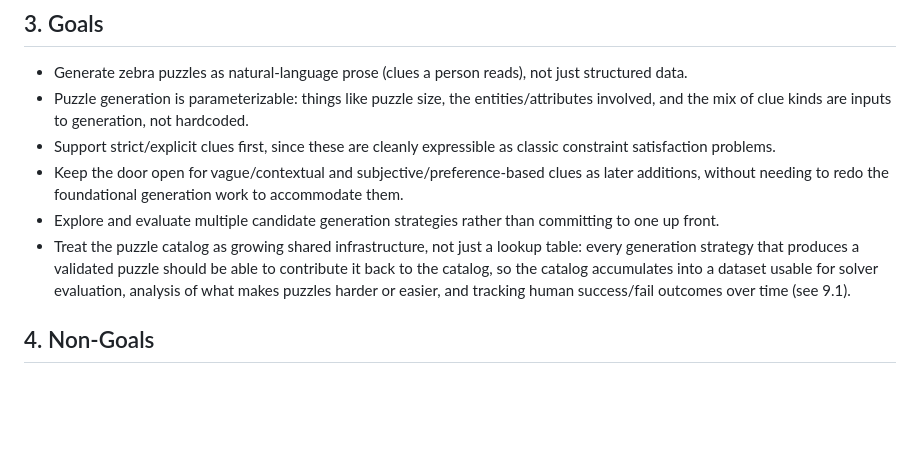
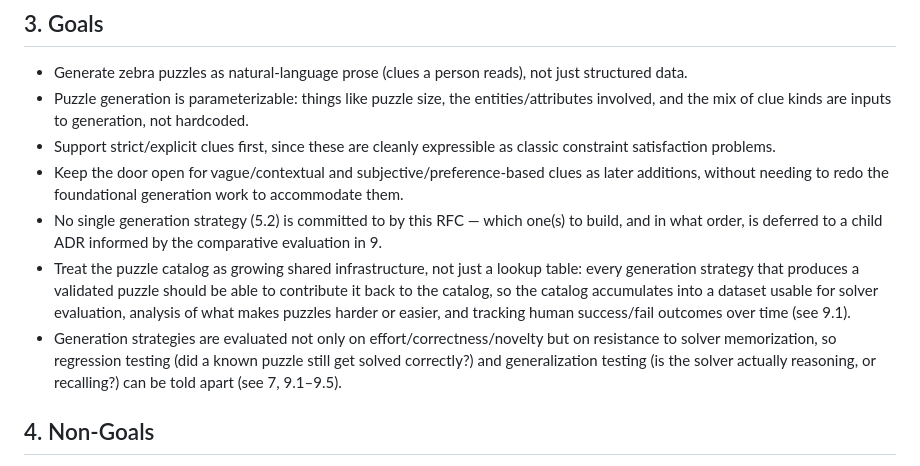
Before and after one commit to akollegger/zebra-space, a Markdown page: design/rfc/RFC-001-parameterizable-puzzle-generation.md, the part around one of its changes. Drawn GitHub-style; blank space fills up the shorter version.

```diff
--- a/design/rfc/RFC-001-parameterizable-puzzle-generation.md
+++ b/design/rfc/RFC-001-parameterizable-puzzle-generation.md
@@ -45,13 +45,17 @@ they imply, would need to be bolted on as an afterthought.
   satisfaction problems.
 - Keep the door open for vague/contextual and subjective/preference-based clues as later
   additions, without needing to redo the foundational generation work to accommodate them.
-- Explore and evaluate multiple candidate generation strategies rather than committing to one
-  up front.
+- No single generation strategy (5.2) is committed to by this RFC — which one(s) to build, and
+  in what order, is deferred to a child ADR informed by the comparative evaluation in 9.
 - Treat the puzzle catalog as growing shared infrastructure, not just a lookup table: every
   generation strategy that produces a validated puzzle should be able to contribute it back to
   the catalog, so the catalog accumulates into a dataset usable for solver evaluation, analysis
   of what makes puzzles harder or easier, and tracking human success/fail outcomes over time (see
   9.1).
+- Generation strategies are evaluated not only on effort/correctness/novelty but on resistance
+  to solver memorization, so regression testing (did a known puzzle still get solved correctly?)
+  and generalization testing (is the solver actually reasoning, or recalling?) can be told apart
+  (see 7, 9.1–9.5).
 
 ## 4. Non-Goals
 
```
Also changed, not shown: other parts of design/rfc/RFC-001-parameterizable-puzzle-generation.md (+37 -18 lines).
